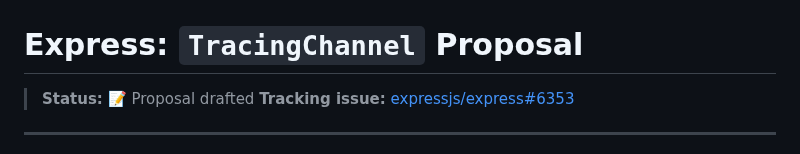
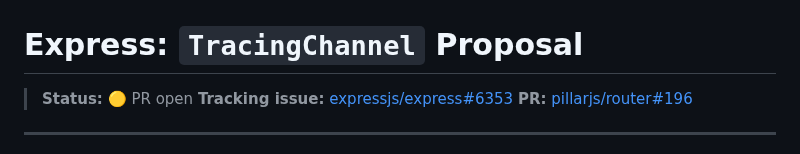
Before and after one commit to getsentry/js-tracing-channels-proposals, a Markdown page: proposals/express.md, the part around the change. Rendered like a GitHub page.

Commit message:
docs: update tracker and proposal with Express PR link
Express TracingChannel PR opened: pillarjs/router#196

```diff
--- a/proposals/express.md
+++ b/proposals/express.md
@@ -1,7 +1,8 @@
 # Express: `TracingChannel` Proposal
 
-> **Status:** 📝 Proposal drafted
+> **Status:** 🟡 PR open
 > **Tracking issue:** [expressjs/express#6353](https://github.com/expressjs/express/issues/6353)
+> **PR:** [pillarjs/router#196](https://github.com/pillarjs/router/pull/196)
 
 ---
 
```
Also changed, not shown: TRACKER.md (+3 -3 lines).
